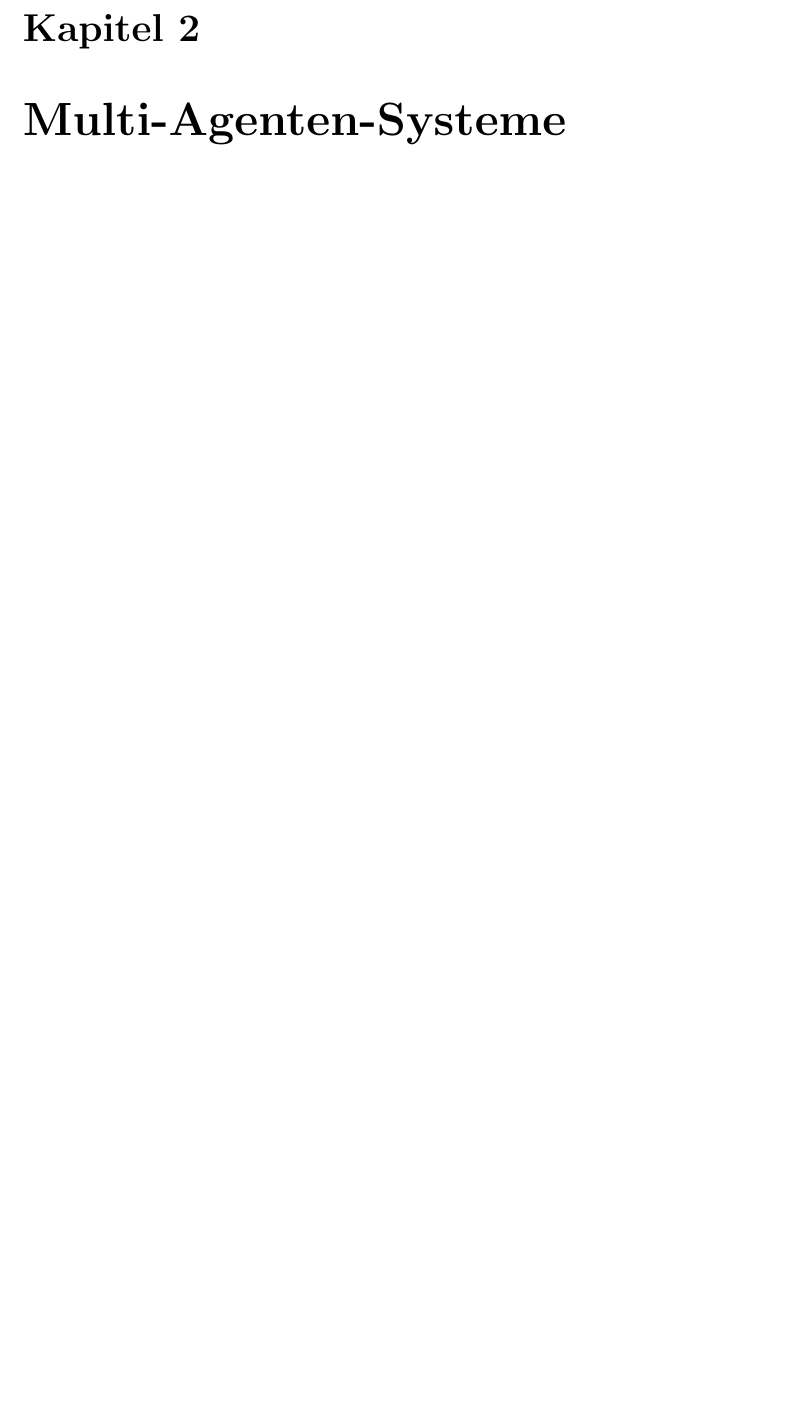
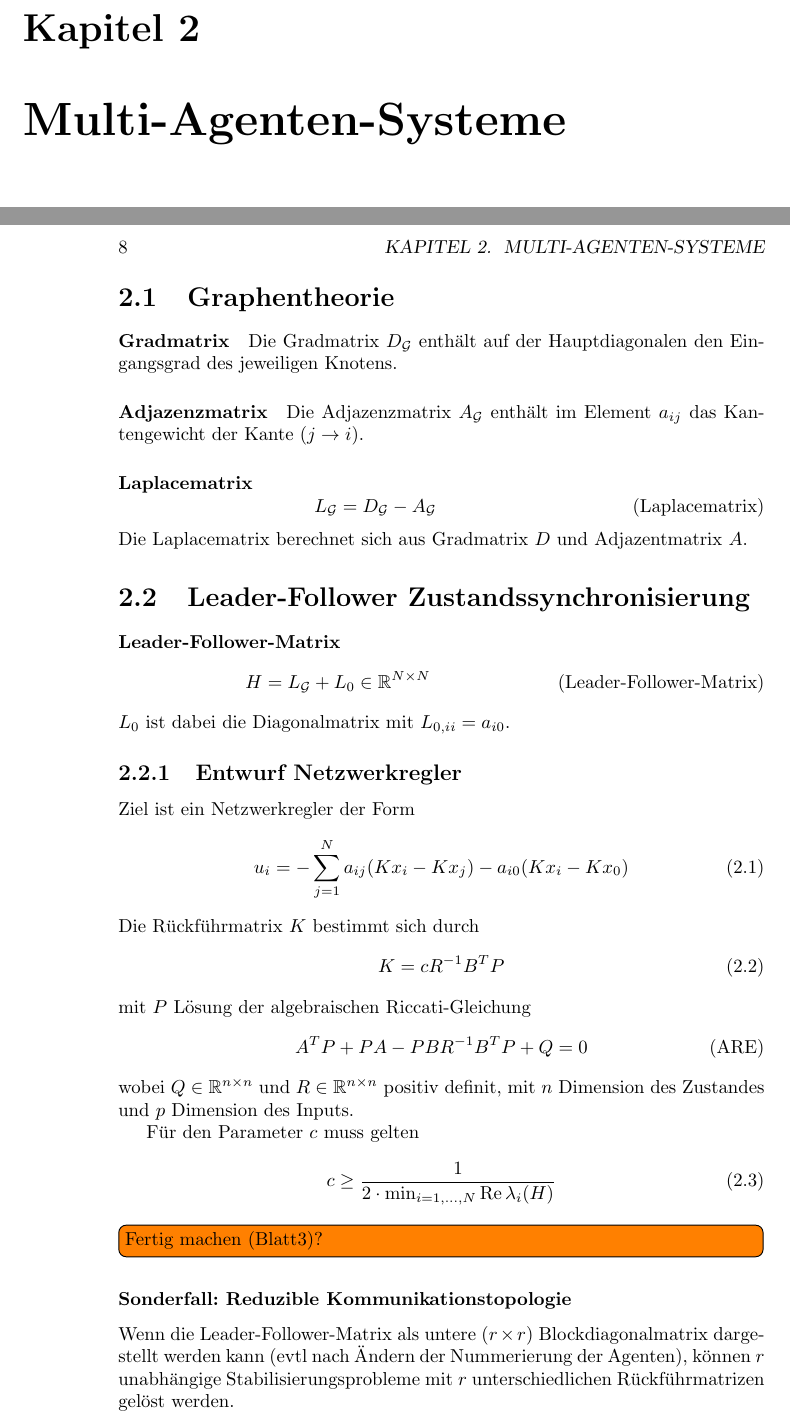
Before and after one commit to ottojo/Automatisierungstechnik, a LaTeX book (Zusammenfassung/automatisierungstechnik.tex, which reads Zusammenfassung/multiagentensysteme.tex): part of page 7 of 7 before the commit and two parts of pages 7 and 8 of 9 after it, the two joined at a grey line, cut so that both start at the same text, the shorter picture padded with empty space. Compiled offline with pdfLaTeX.

Commit message:
lf nw-regler, started on ll nw-regler

```diff
--- /dev/null
+++ b/Zusammenfassung/multiagentensysteme.tex
@@ -0,0 +1,57 @@
+\section{Graphentheorie}
+\paragraph{Gradmatrix}
+Die Gradmatrix $D_\mathcal{G}$ enthält auf der Hauptdiagonalen den Eingangsgrad des jeweiligen Knotens.
+
+\paragraph{Adjazenzmatrix}
+Die Adjazenzmatrix $A_\mathcal{G}$ enthält im Element $a_{ij}$
+das Kantengewicht der Kante $(j \rightarrow i)$.
+
+\paragraph{Laplacematrix}
+\begin{equation}
+    \tag{Laplacematrix}
+    L_\mathcal{G} = D_\mathcal{G} - A_\mathcal{G}
+    \label{eqn:laplace_matrix}
+\end{equation}
+Die Laplacematrix berechnet sich aus Gradmatrix $D$ und
+Adjazentmatrix $A$.
+
+\section{Leader-Follower Zustandssynchronisierung}
+\paragraph{Leader-Follower-Matrix}
+\begin{equation}
+    \tag{Leader-Follower-Matrix}
+    H = L_\mathcal{G} + L_0 \in \mathbb{R}^{N\times N}
+    \label{eqn:lf_matrix}
+\end{equation}
+$L_0$ ist dabei die Diagonalmatrix mit $L_{0,ii}=a_{i0}$.
+
+\subsection{Entwurf Netzwerkregler}
+
+Ziel ist ein Netzwerkregler der Form
+\begin{equation}
+    u_i = -\sum_{j=1}^N a_{ij} (Kx_i - Kx_j) - a_{i0} (Kx_i - Kx_0)
+\end{equation}
+Die Rückführmatrix $K$ bestimmt sich durch
+\begin{equation}
+    K=c R^{-1} B^T P
+\end{equation}
+mit $P$ Lösung der algebraischen Riccati-Gleichung
+\begin{equation}
+    \tag{ARE}
+    A^T P + P A - P B R^{-1} B^T P + Q = 0
+\end{equation}
+wobei $Q \in \mathbb{R}^{n\times n}$ und $R \in \mathbb{R}^{n\times n}$
+positiv definit, mit $n$ Dimension des Zustandes und $p$ Dimension des
+Inputs.
+
+Für den Parameter $c$ muss gelten
+\begin{equation}
+    c \geq \frac{1}{2 \cdot \min_{i=1,\ldots,N} \operatorname{Re} \lambda_i(H)}
+\end{equation}
+
+\todo[inline]{Fertig machen (Blatt3)?}
+
+\subsubsection{Sonderfall: Reduzible Kommunikationstopologie}
+Wenn die Leader-Follower-Matrix als untere ($r\times r$) Blockdiagonalmatrix
+dargestellt werden kann (evtl nach Ändern der Nummerierung der Agenten),
+können $r$ unabhängige Stabilisierungsprobleme mit $r$ unterschiedlichen
+Rückführmatrizen gelöst werden.
@@ -0,0 +63 @@
+Dann können $N$ unterschiedliche Rückführmatrizen bestimmt werden.
```
Also changed, not shown: Zusammenfassung/automatisierungstechnik.tex (+6 -59 lines), Zusammenfassung/ereignisdiskrete_systeme.tex (added, +58 -0 lines), Zusammenfassung/multiagentensysteme.tex (47 more changed lines).
